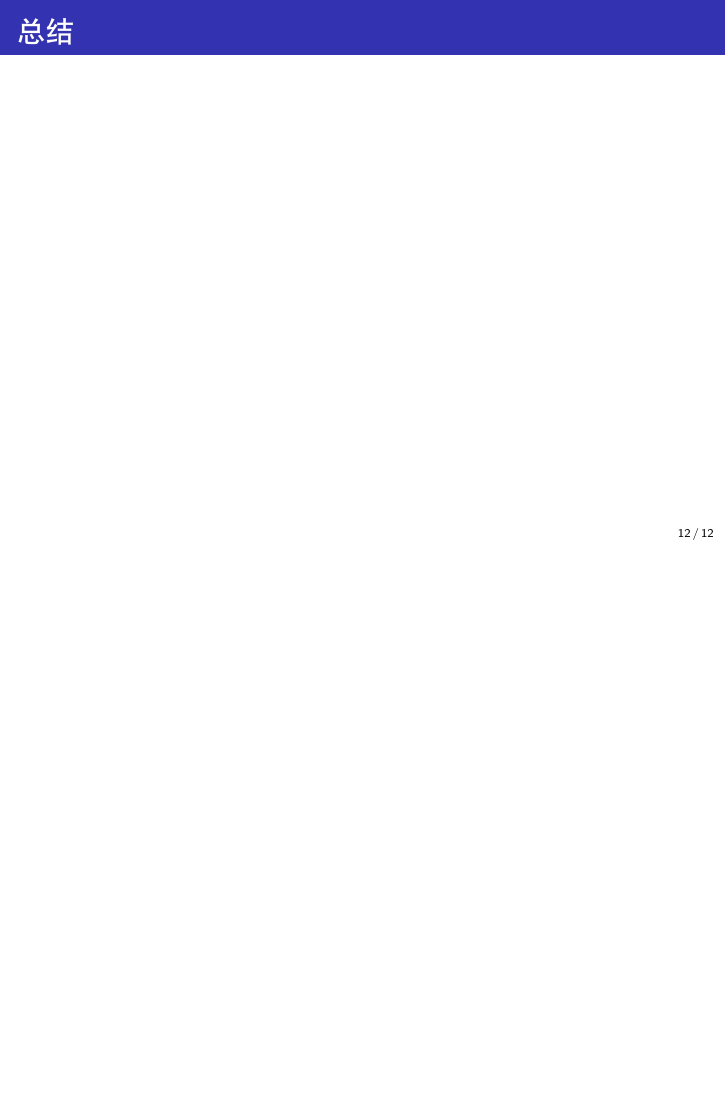
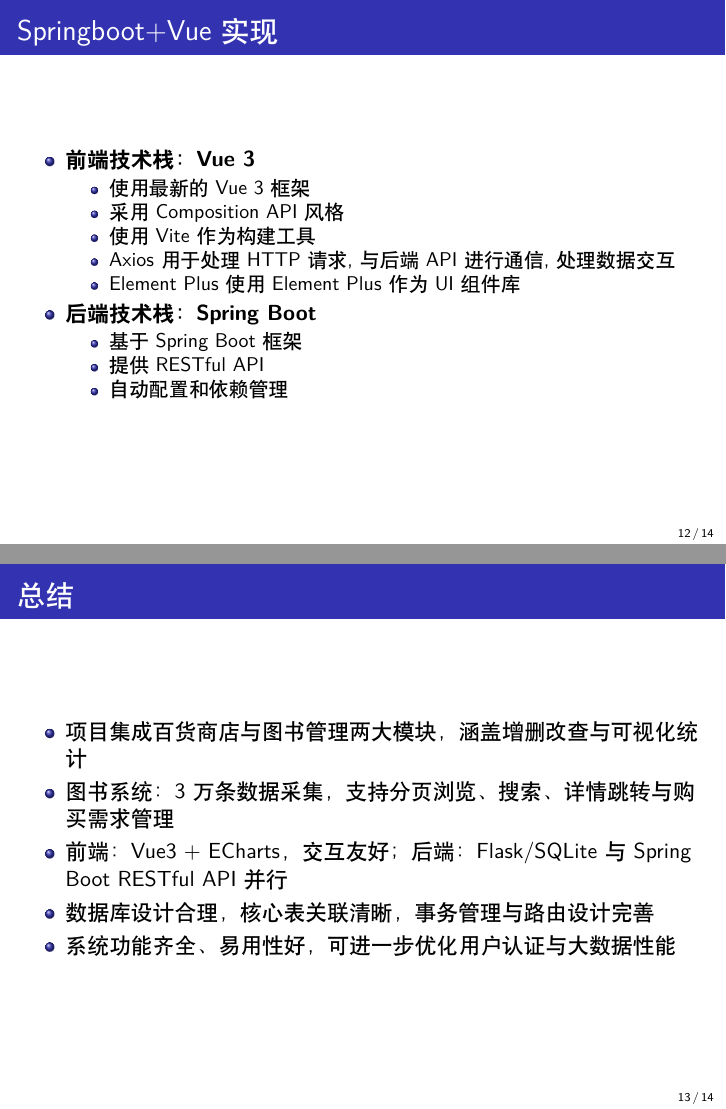
Before and after one commit to worfsmile/-4-ppt, LaTeX slides (solution.tex): page 13 of 13 before the commit and pages 12 and 13 of 14 after it, the two joined at a grey line, the shorter picture padded with empty space. Compiled offline with XeLaTeX.

Commit message:
new file:   fig/ER.png 	new file:   fig/store1.png 	new file:   fig/store2.png 	new file:   fig/store3.png 	new file:   fig/store4.png 	new file:   fig/store5.png 	new file:   fig/store6.png 	new file:   fig/store7.png 	new file:   fig/store_goods.png 	modified:   solution.aux 	modified:   solution.fdb_latexmk 	modified:   solution.fls 	modified:   solution.log 	modified:   solution.nav 	modified:   solution.out 	modified:   solution.pdf 	modified:   solution.synctex.gz 	modified:   solution.tex 	modified:   solution.toc

```diff
--- a/solution.tex
+++ b/solution.tex
@@ -13,7 +13,7 @@
 
 % -------------- 文档信息 --------------
 \title{数据库大作业展示}
-\subtitle{百货商店-图书管理系统}
+\subtitle{商店系统-图书管理系统}
 \author{计试2201 梁佳伟 \and 计试2201 郑诗棪}
 \institute[西安交大]{西安交通大学}
 \date{2025年5月}
@@ -32,3 +39,6 @@
+    \item \textbf{实现方案}
+    \item \textbf{总结}
+  \end{itemize}
 \end{frame}
 
 % 设计思想
@@ -188,11 +203,42 @@
   \end{itemize}
 \end{frame}
 
+\subsection{Springboot+Vue实现}
+\begin{frame}{Springboot+Vue实现}
+\begin{itemize}
+    \item \textbf{前端技术栈：Vue 3}
+    \begin{itemize}
+        \item 使用最新的 Vue 3 框架
+        \item 采用 Composition API 风格
+        \item  使用 Vite 作为构建工具
+        \item Axios 用于处理 HTTP 请求,与后端 API 进行通信,处理数据交互
+        \item Element Plus 使用 Element Plus 作为 UI 组件库
+    \end{itemize}
+    \item \textbf{后端技术栈：Spring Boot}
+    \begin{itemize}
+        \item 基于 Spring Boot 框架
+        \item 提供 RESTful API
+        \item  自动配置和依赖管理
+    \end{itemize}
+\end{itemize}
+\end{frame}
 
 \section{总结}
 
 \begin{frame}{总结}
+  \begin{itemize}
+    \item 项目集成百货商店与图书管理两大模块，涵盖增删改查与可视化统计
+    \item 图书系统：3万条数据采集，支持分页浏览、搜索、详情跳转与购买需求管理
+    \item 前端：Vue3 + ECharts，交互友好；后端：Flask/SQLite 与 Spring Boot RESTful API 并行
+    \item 数据库设计合理，核心表关联清晰，事务管理与路由设计完善
+    \item 系统功能齐全、易用性好，可进一步优化用户认证与大数据性能
+  \end{itemize}
+\end{frame}
 
+\begin{frame}
+  \begin{center}
+    {\Huge \textbf{谢谢大家}}
+  \end{center}
 \end{frame}
 
 \end{document}
```
Also changed, not shown: fig/ER.png (added), fig/store1.png (added), fig/store2.png (added), fig/store3.png (added), fig/store4.png (added), fig/store5.png (added), fig/store6.png (added), fig/store7.png (added), fig/store_goods.png (added), solution.pdf, solution.tex (62 more changed lines), 8 other files.
